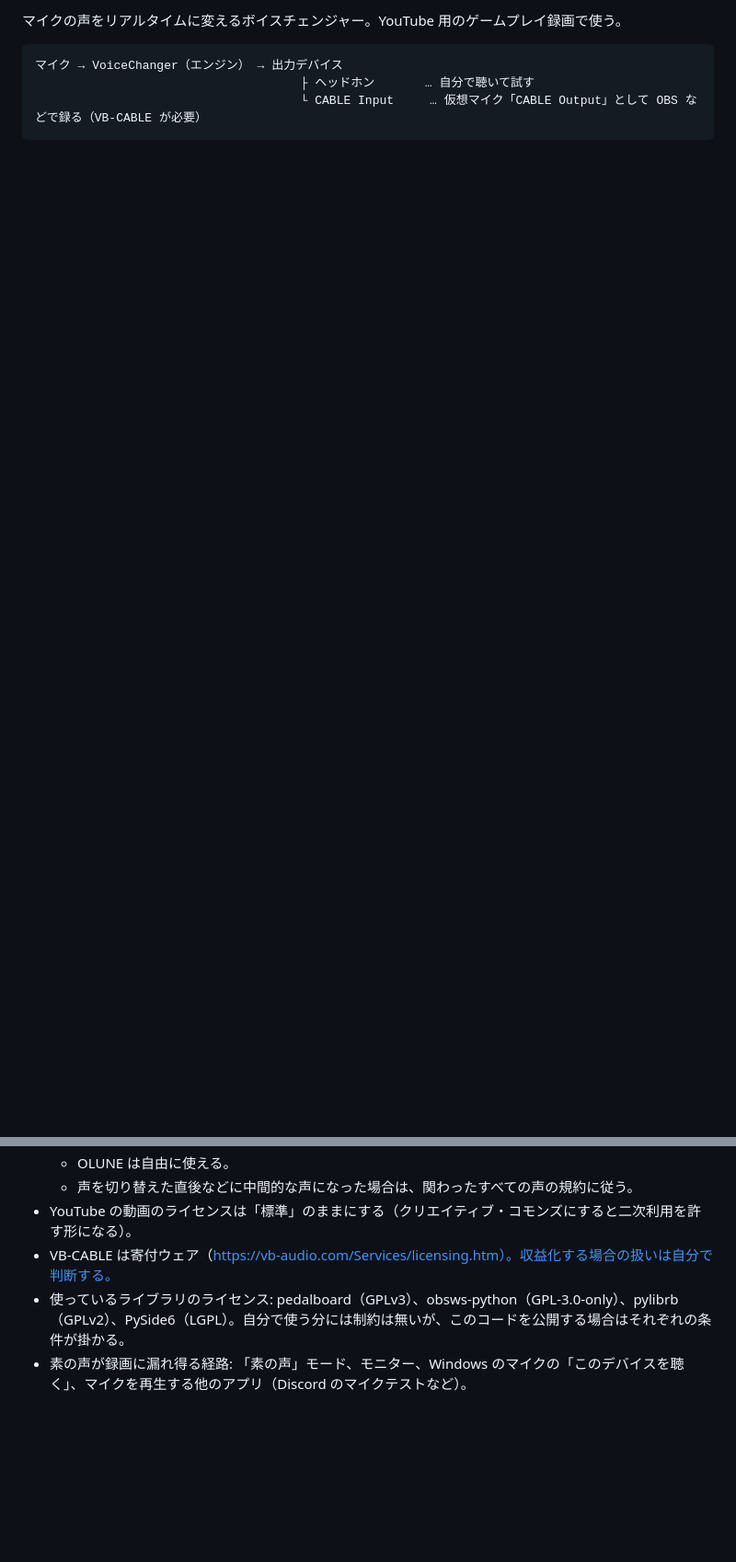
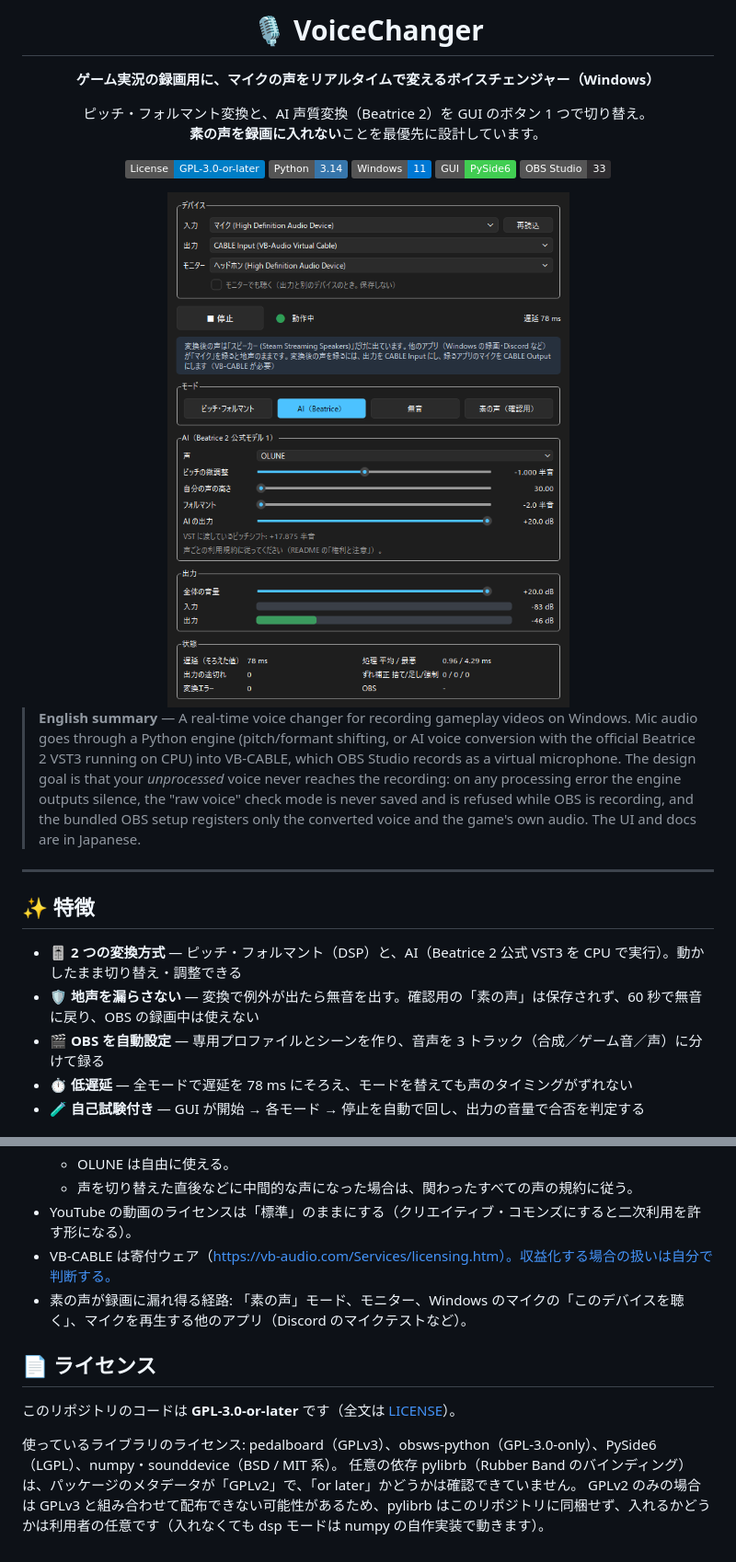
Before and after one commit to ringo7pie/voicechanger, a Markdown page: README.md, 2 parts joined by grey strips. Shown at 92% size. GitHub-like rendering; pictures changed too: docs/images/gui-ai.png (added); badges without logos; blank space fills up the shorter version.

Commit message:
README をスクリーンショット付きに刷新し、GPL-3.0 の LICENSE を追加
Co-Authored-By: Claude Opus 5.5 <noreply@anthropic.com>

````diff
--- a/README.md
+++ b/README.md
@@ -2,7 +2,36 @@
 
-マイクの声をリアルタイムに変えるボイスチェンジャー。YouTube 用のゲームプレイ録画で使う。
+# 🎙️ VoiceChanger
 
-```
-マイク → VoiceChanger（エンジン） → 出力デバイス
-                                     ├ ヘッドホン       … 自分で聴いて試す
-                                     └ CABLE Input     … 仮想マイク「CABLE Output」として OBS などで録る（VB-CABLE が必要）
+**ゲーム実況の録画用に、マイクの声をリアルタイムで変えるボイスチェンジャー（Windows）**
+
+ピッチ・フォルマント変換と、AI 声質変換（Beatrice 2）を GUI のボタン 1 つで切り替え。<br>
+**素の声を録画に入れない**ことを最優先に設計しています。
+
+[![License: GPL-3.0-or-later](https://img.shields.io/badge/License-GPL--3.0--or--later-blue.svg)](LICENSE)
+![Python 3.14](https://img.shields.io/badge/Python-3.14-3776AB?logo=python&logoColor=white)
+![Windows 11](https://img.shields.io/badge/Windows-11-0078D4?logo=windows&logoColor=white)
+![PySide6](https://img.shields.io/badge/GUI-PySide6-41CD52?logo=qt&logoColor=white)
+![OBS Studio](https://img.shields.io/badge/OBS_Studio-33-302E31?logo=obsstudio&logoColor=white)
+
+<img src="docs/images/gui-ai.png" alt="VoiceChanger の画面（AI モード）" width="560">
+
+</div>
+
+> **English summary** — A real-time voice changer for recording gameplay videos on Windows.
+> Mic audio goes through a Python engine (pitch/formant shifting, or AI voice conversion with the official
+> Beatrice 2 VST3 running on CPU) into VB-CABLE, which OBS Studio records as a virtual microphone.
+> The design goal is that your *unprocessed* voice never reaches the recording: on any processing error the
+> engine outputs silence, the "raw voice" check mode is never saved and is refused while OBS is recording,
+> and the bundled OBS setup registers only the converted voice and the game's own audio.
+> The UI and docs are in Japanese.
+
+---
+
+## ✨ 特徴
+
+- 🎚️ **2 つの変換方式** — ピッチ・フォルマント（DSP）と、AI（Beatrice 2 公式 VST3 を CPU で実行）。動かしたまま切り替え・調整できる
+- 🛡️ **地声を漏らさない** — 変換で例外が出たら無音を出す。確認用の「素の声」は保存されず、60 秒で無音に戻り、OBS の録画中は使えない
+- 🎬 **OBS を自動設定** — 専用プロファイルとシーンを作り、音声を 3 トラック（合成／ゲーム音／声）に分けて録る
+- ⏱️ **低遅延** — 全モードで遅延を 78 ms にそろえ、モードを替えても声のタイミングがずれない
+- 🧪 **自己試験付き** — GUI が開始 → 各モード → 停止を自動で回し、出力の音量で合否を判定する
+
@@ -89,5 +165,12 @@ GUI は、`Run.ps1` で起動済みのエンジンにも接続できる（その
   - 声を切り替えた直後などに中間的な声になった場合は、関わったすべての声の規約に従う。
 - YouTube の動画のライセンスは「標準」のままにする（クリエイティブ・コモンズにすると二次利用を許す形になる）。
 - VB-CABLE は寄付ウェア（https://vb-audio.com/Services/licensing.htm）。収益化する場合の扱いは自分で判断する。
-- 使っているライブラリのライセンス: pedalboard（GPLv3）、obsws-python（GPL-3.0-only）、pylibrb（GPLv2）、PySide6（LGPL）。自分で使う分には制約は無いが、このコードを公開する場合はそれぞれの条件が掛かる。
 - 素の声が録画に漏れ得る経路: 「素の声」モード、モニター、Windows のマイクの「このデバイスを聴く」、マイクを再生する他のアプリ（Discord のマイクテストなど）。
+
+## 📄 ライセンス
+
+このリポジトリのコードは **GPL-3.0-or-later** です（全文は [LICENSE](LICENSE)）。
+
+使っているライブラリのライセンス: pedalboard（GPLv3）、obsws-python（GPL-3.0-only）、PySide6（LGPL）、numpy・sounddevice（BSD / MIT 系）。
+任意の依存 pylibrb（Rubber Band のバインディング）は、パッケージのメタデータが「GPLv2」で、「or later」かどうかは確認できていません。
+GPLv2 のみの場合は GPLv3 と組み合わせて配布できない可能性があるため、pylibrb はこのリポジトリに同梱せず、入れるかどうかは利用者の任意です（入れなくても dsp モードは numpy の自作実装で動きます）。
````
Also changed, not shown: other parts of README.md (+73 -26 lines), docs/images/gui-dsp.png (added), 4 other files.
